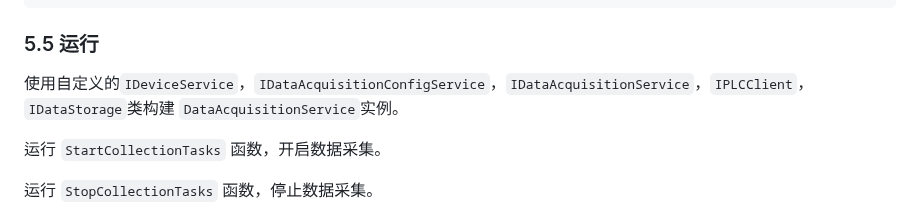
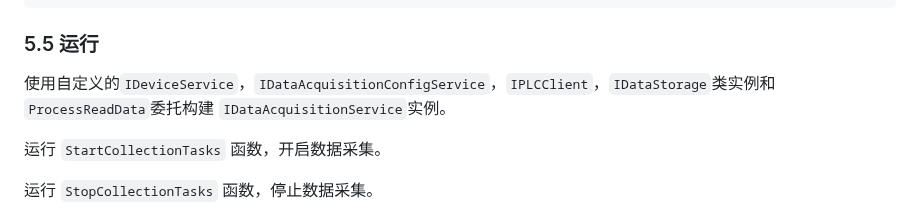
Before and after one commit to liuweichaox/DataAcquisition, a Markdown page: README.md, the part around the change. Rendered like a GitHub page.

````diff
--- a/README.md
+++ b/README.md
@@ -196,7 +196,7 @@ public class SQLiteDataStorage : AbstractDataStorage
 }
 ```
 ### 5.5 运行
-使用自定义的`IDeviceService`，`IDataAcquisitionConfigService`，`IDataAcquisitionService`，`IPLCClient`，`IDataStorage`类构建 `DataAcquisitionService`实例。
+使用自定义的`IDeviceService`，`IDataAcquisitionConfigService`，`IPLCClient`，`IDataStorage`类实例和`ProcessReadData`委托构建 `IDataAcquisitionService`实例。
 
 运行 `StartCollectionTasks` 函数，开启数据采集。
 
````
